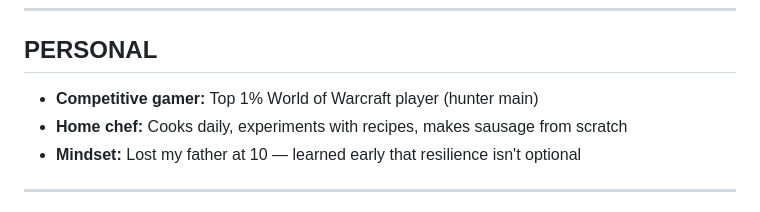
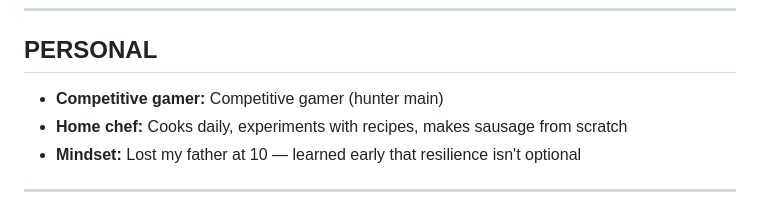
Before and after one commit to Luckyfrog703/nico-personal-site-dec2025, a Markdown page: nico-one-pager-v3-closer.md, the part around the change. Drawn GitHub-style.

Commit message:
Remove Top 1% World of Warcraft claim from Closer markdown; replace with Competitive gamer

```diff
--- a/nico-one-pager-v3-closer.md
+++ b/nico-one-pager-v3-closer.md
@@ -110,7 +110,7 @@ I've been in "NPC roles" my whole career — jobs where effort doesn't equal rew
 
 ## PERSONAL
 
-- **Competitive gamer:** Top 1% World of Warcraft player (hunter main)
+- **Competitive gamer:** Competitive gamer (hunter main)
 - **Home chef:** Cooks daily, experiments with recipes, makes sausage from scratch
 - **Mindset:** Lost my father at 10 — learned early that resilience isn't optional
 
```
